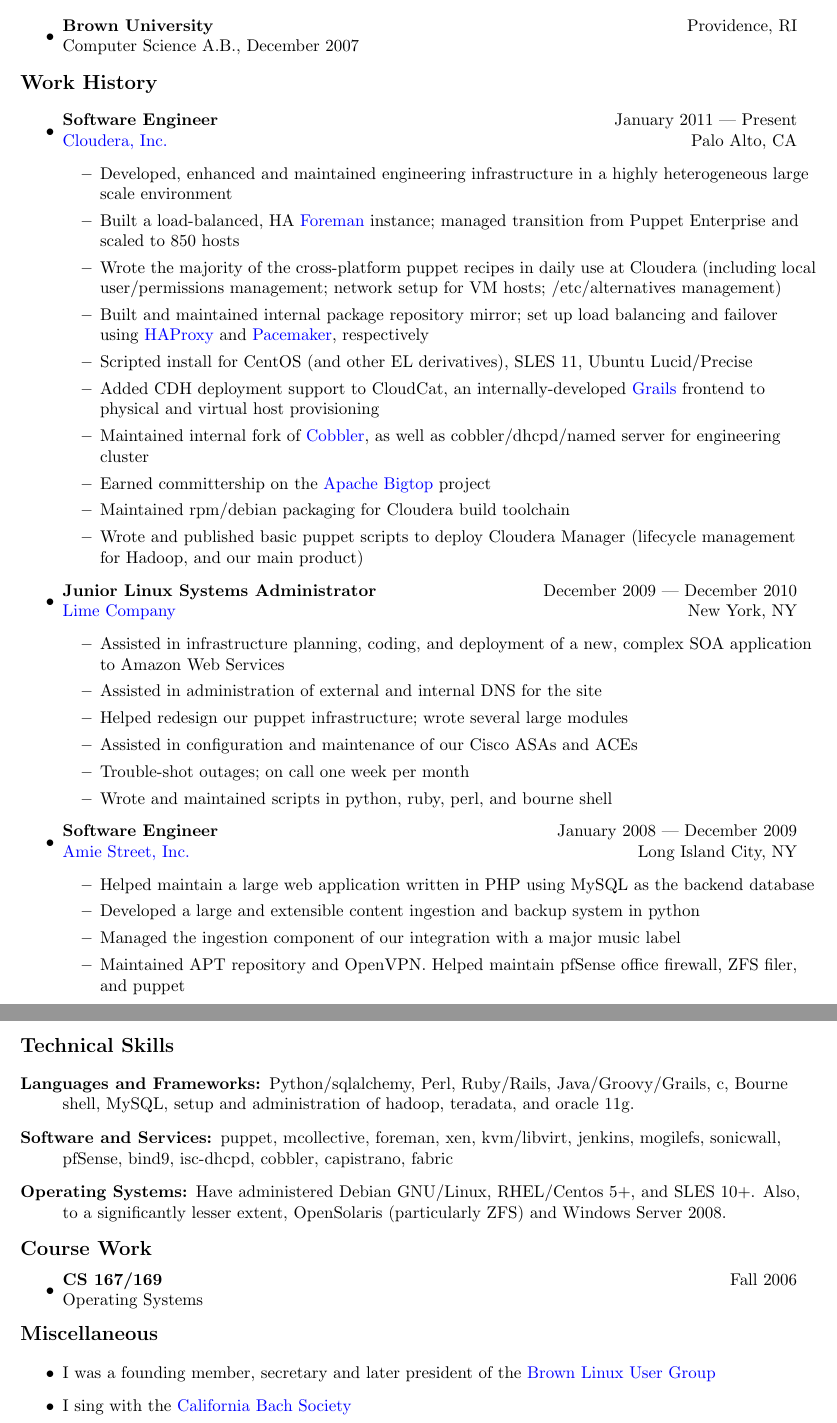
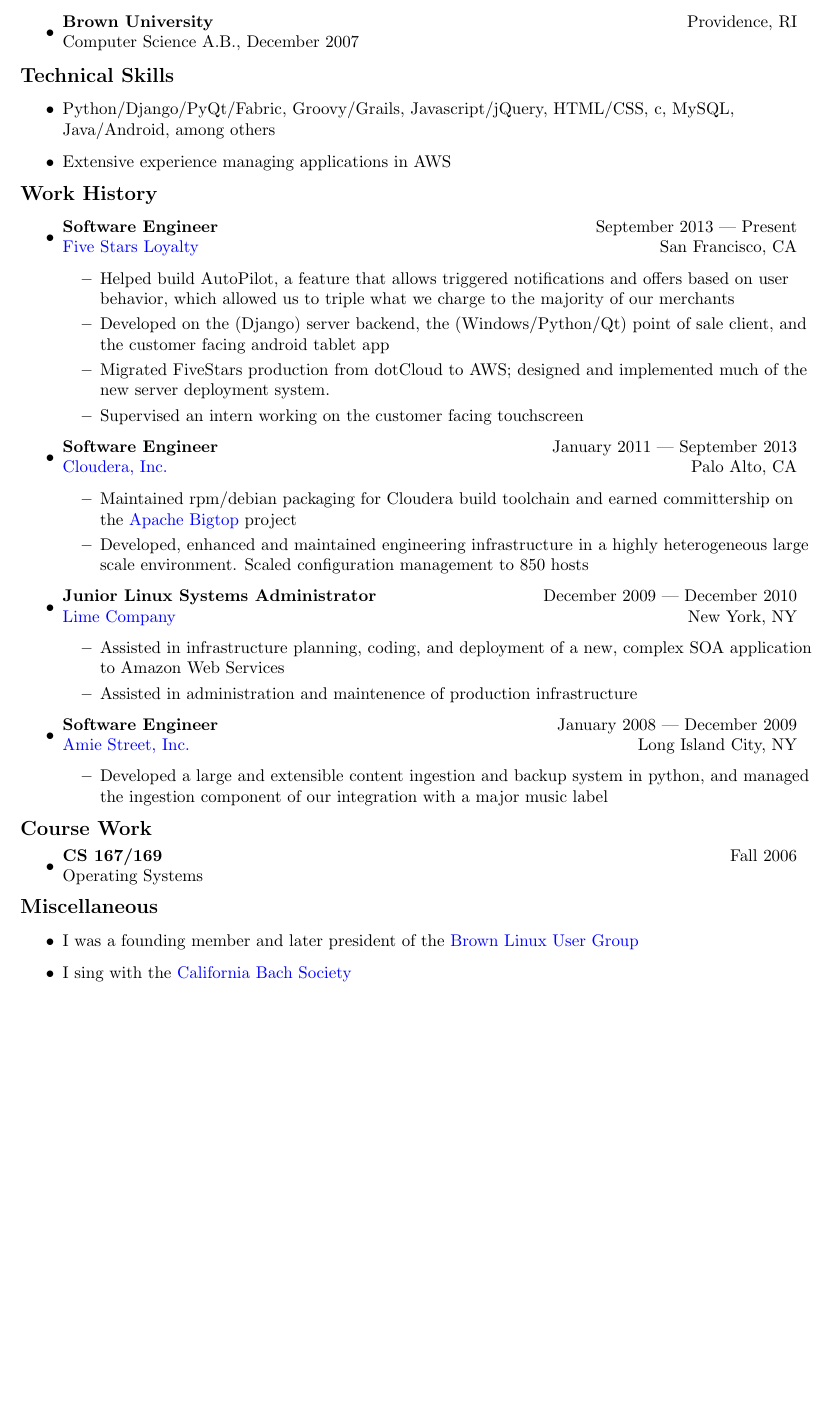
Before and after one commit to ptramsey/cv, a LaTeX CV (cv.tex): two parts of pages 1 and 2 of 2 before the commit and part of the page after it, the two joined at a grey line, cut so that both start at the same text, the shorter picture padded with empty space. Compiled offline with pdfLaTeX.

Commit message:
Updated to include FiveStars

```diff
--- a/cv.tex
+++ b/cv.tex
@@ -32,6 +32,12 @@
 
 	\end{itemize}
 
+{\large \textbf{Technical Skills}}
+
+\begin{itemize}
+\item Python/Django/PyQt/Fabric, Groovy/Grails, Javascript/jQuery, HTML/CSS, c, MySQL, Java/Android, among others
+\item Extensive experience managing applications in AWS
+\end{itemize}
 
 {\large \textbf{Work History}}
 
@@ -39,20 +45,24 @@
     \item
         %%%%%%%%%%%%%%%%%%%%%%%%%%%%%%%%%%%%%%%%%%%%%%%%%%%%%%%%%%%%%%%%%%
         \begin{tabular*}{6in}{l@{\extracolsep{\fill}}r}
-            \textbf{Software Engineer} & January 2011 --- Present \\
+            \textbf{Software Engineer} & September 2013 --- Present \\
+            \href{http://www.fivestars.com/}{Five Stars Loyalty} & San Francisco, CA \\
+        \end{tabular*}
+        \begin{itemize}
+            \item Helped build AutoPilot, a feature that allows triggered notifications and offers based on user behavior, which allowed us to triple what we charge to the majority of our merchants
+            \item Developed on the (Django) server backend, the (Windows/Python/Qt) point of sale client, and the customer facing android tablet app
+            \item Migrated FiveStars production from dotCloud to AWS; designed and implemented much of the new server deployment system.
+            \item Supervised an intern working on the customer facing touchscreen
+        \end{itemize}
+    \item
+        %%%%%%%%%%%%%%%%%%%%%%%%%%%%%%%%%%%%%%%%%%%%%%%%%%%%%%%%%%%%%%%%%%
+        \begin{tabular*}{6in}{l@{\extracolsep{\fill}}r}
+            \textbf{Software Engineer} & January 2011 --- September 2013 \\
             \href{http://www.cloudera.com/}{Cloudera, Inc.} & Palo Alto, CA \\
         \end{tabular*}
         \begin{itemize}
-            \item Developed, enhanced and maintained engineering infrastructure in a highly heterogeneous large scale environment
-            \item Built a load-balanced, HA \href{http://theforeman.org/}{Foreman} instance; managed transition from Puppet Enterprise and scaled to 850 hosts
-            \item Wrote the majority of the cross-platform puppet recipes in daily use at Cloudera (including local user/permissions management; network setup for VM hosts; /etc/alternatives management)
-            \item Built and maintained internal package repository mirror; set up load balancing and failover using \href{http://haproxy.1wt.eu/}{HAProxy} and \href{http://clusterlabs.org/wiki/Install}{Pacemaker}, respectively
-            \item Scripted install for CentOS (and other EL derivatives), SLES 11, Ubuntu Lucid/Precise
-            \item Added CDH deployment support to CloudCat, an internally-developed \href{http://grails.org/}{Grails} frontend to physical and virtual host provisioning
-            \item Maintained internal fork of \href{http://www.cobblerd.org/}{Cobbler}, as well as cobbler/dhcpd/named server for engineering cluster
-            \item Earned committership on the \href{http://bigtop.apache.org/}{Apache Bigtop} project
-            \item Maintained rpm/debian packaging for Cloudera build toolchain
-            \item Wrote and published basic puppet scripts to deploy Cloudera Manager (lifecycle management for Hadoop, and our main product)
+            \item Maintained rpm/debian packaging for Cloudera build toolchain and earned committership on the \href{http://bigtop.apache.org/}{Apache Bigtop} project
+            \item Developed, enhanced and maintained engineering infrastructure in a highly heterogeneous large scale environment.  Scaled configuration management to 850 hosts
         \end{itemize}
     \item
         %%%%%%%%%%%%%%%%%%%%%%%%%%%%%%%%%%%%%%%%%%%%%%%%%%%%%%%%%%%%%%%%%%
@@ -62,11 +72,7 @@
         \end{tabular*}
         \begin{itemize}
             \item Assisted in infrastructure planning, coding, and deployment of a new, complex SOA application to Amazon Web Services
-            \item Assisted in administration of external and internal DNS for the site
-            \item Helped redesign our puppet infrastructure; wrote several large modules
-            \item Assisted in configuration and maintenance of our Cisco ASAs and ACEs
-            \item Trouble-shot outages; on call one week per month
-            \item Wrote and maintained scripts in python, ruby, perl, and bourne shell
+            \item Assisted in administration and maintenence of production infrastructure
         \end{itemize}
 
     \item
@@ -76,25 +82,11 @@
             \href{http://www.amie.st/}{Amie Street, Inc.} & Long Island City, NY \\
         \end{tabular*}
         \begin{itemize}
-            \item Helped maintain a large web application written in PHP using MySQL as the backend database
-            \item Developed a large and extensible content ingestion and backup system in python
-            \item Managed the ingestion component of our integration with a major music label
-            \item Maintained APT repository and OpenVPN.  Helped maintain pfSense office firewall, ZFS filer, and puppet
+            \item Developed a large and extensible content ingestion and backup system in python, and managed the ingestion component of our integration with a major music label
         \end{itemize}
         %%%%%%%%%%%%%%%%%%%%%%%%%%%%%%%%%%%%%%%%%%%%%%%%%%%%%%%%%%%%%%%%%%
 \end{itemize}
 
-{\large \textbf{Technical Skills}}
-
-\begin{description}
-\item[Languages and Frameworks:]
-    Python/sqlalchemy, Perl, Ruby/Rails, Java/Groovy/Grails, c, Bourne shell, MySQL, setup and administration of hadoop, teradata, and oracle 11g.
-\item[Software and Services:]
-    puppet, mcollective, foreman, xen, kvm/libvirt, jenkins, mogilefs, sonicwall, pfSense, bind9, isc-dhcpd, cobbler, capistrano, fabric
-\item[Operating Systems:]
-    Have administered Debian GNU/Linux, RHEL/Centos 5+, and SLES 10+.  Also, to a significantly lesser extent, OpenSolaris (particularly ZFS) and Windows Server 2008.
-
-\end{description}
 
 {\large \textbf{Course Work}}
 \begin{itemize}
@@ -108,7 +100,7 @@
 {\large \textbf{Miscellaneous}}
 
 \begin{itemize}
-    \item I was a founding member, secretary and later president of the \href{http://blug.brown.edu/}{Brown Linux User Group}
+    \item I was a founding member and later president of the \href{http://blug.brown.edu/}{Brown Linux User Group}
     \item I sing with the \href{http://www.calbach.org/}{California Bach Society}
 \end{itemize}
 \end{document}
```
